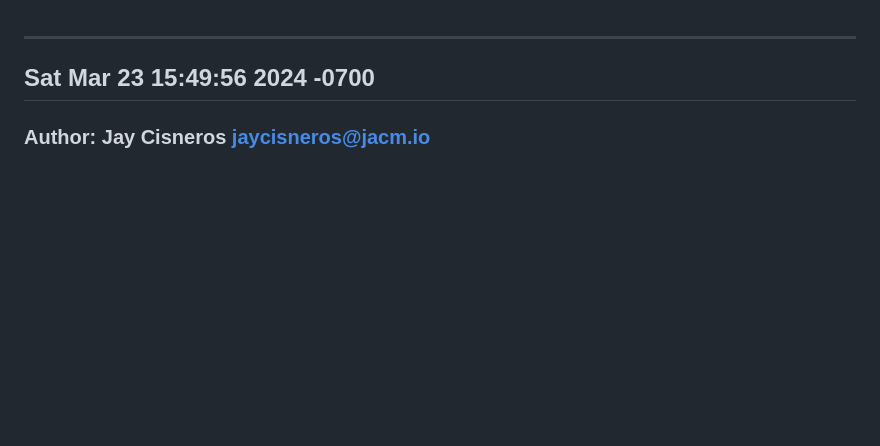
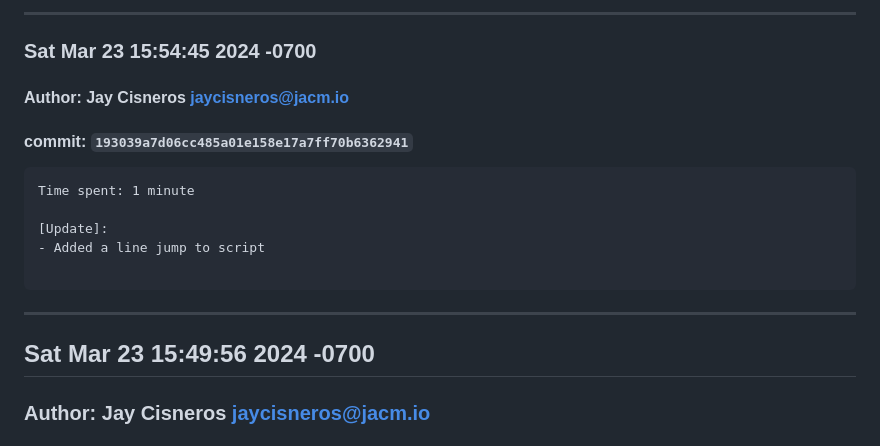
Before and after one commit to wxsabi/wwccwinter2024Capstone, a Markdown page: CHANGELOG.md, the part around the change. Rendered like a GitHub page; blank space fills up the shorter version.

Commit message:
[AUTOMATED]Update CHANGELOG.md

````diff
--- a/CHANGELOG.md
+++ b/CHANGELOG.md
@@ -1,3 +1,16 @@
+<hr>
+
+### Sat Mar 23 15:54:45 2024 -0700
+#### Author: Jay Cisneros <jaycisneros@jacm.io>
+#### commit: `193039a7d06cc485a01e158e17a7ff70b6362941`
+
+```
+Time spent: 1 minute
+
+[Update]:
+- Added a line jump to script
+
+```
 <hr>
 
 ## Sat Mar 23 15:49:56 2024 -0700
````
